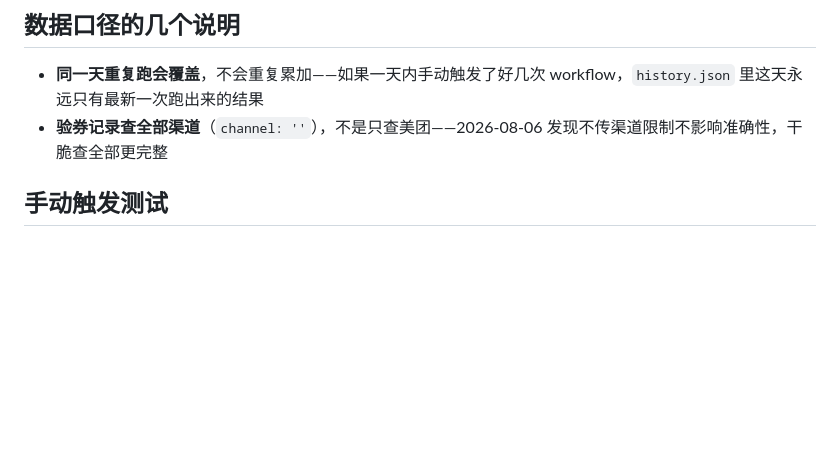
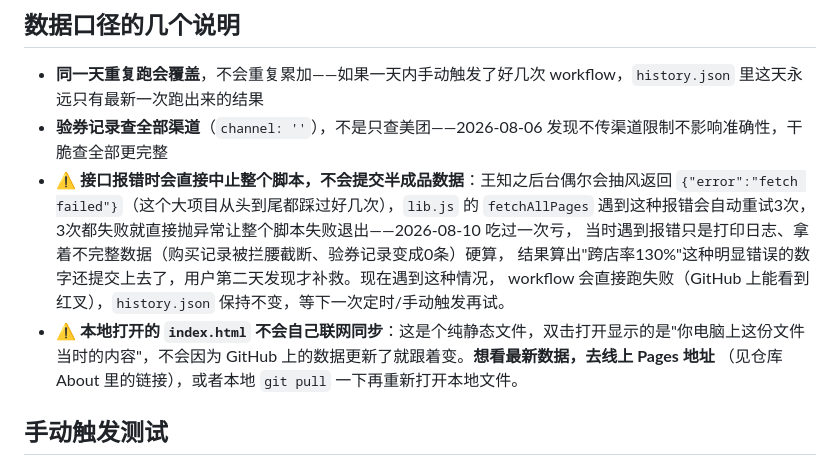
Before and after one commit to nekomusumehellen-coder/cross-store-rate, a Markdown page: README.md, the part around the change. Rendered like a GitHub page; blank space fills up the shorter version.

Commit message:
README补充接口报错处理和本地文件不自动同步的说明

```diff
--- a/README.md
+++ b/README.md
@@ -70,6 +70,15 @@ FUNC_SHARED_SECRET=xxx node backfill.js
 
 - **同一天重复跑会覆盖**，不会重复累加——如果一天内手动触发了好几次 workflow，`history.json` 里这天永远只有最新一次跑出来的结果
 - **验券记录查全部渠道**（`channel: ''`），不是只查美团——2026-08-06 发现不传渠道限制不影响准确性，干脆查全部更完整
+- ⚠️ **接口报错时会直接中止整个脚本，不会提交半成品数据**：王知之后台偶尔会抽风返回
+  `{"error":"fetch failed"}`（这个大项目从头到尾都踩过好几次），`lib.js` 的 `fetchAllPages`
+  遇到这种报错会自动重试3次，3次都失败就直接抛异常让整个脚本失败退出——2026-08-10 吃过一次亏，
+  当时遇到报错只是打印日志、拿着不完整数据（购买记录被拦腰截断、验券记录变成0条）硬算，
+  结果算出"跨店率130%"这种明显错误的数字还提交上去了，用户第二天发现才补救。现在遇到这种情况，
+  workflow 会直接跑失败（GitHub 上能看到红叉），`history.json` 保持不变，等下一次定时/手动触发再试。
+- ⚠️ **本地打开的 `index.html` 不会自己联网同步**：这是个纯静态文件，双击打开显示的是"你电脑上这份文件
+  当时的内容"，不会因为 GitHub 上的数据更新了就跟着变。**想看最新数据，去线上 Pages 地址**
+  （见仓库 About 里的链接），或者本地 `git pull` 一下再重新打开本地文件。
 
 ## 手动触发测试
 
```
